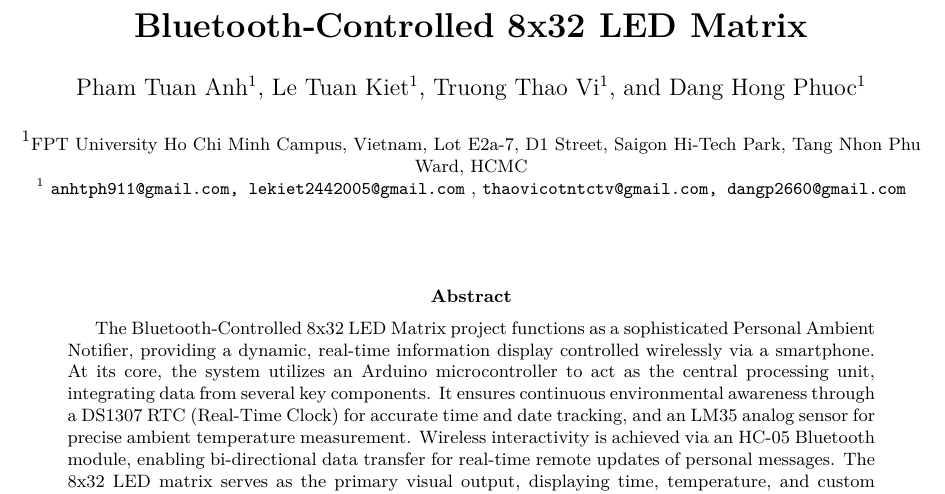
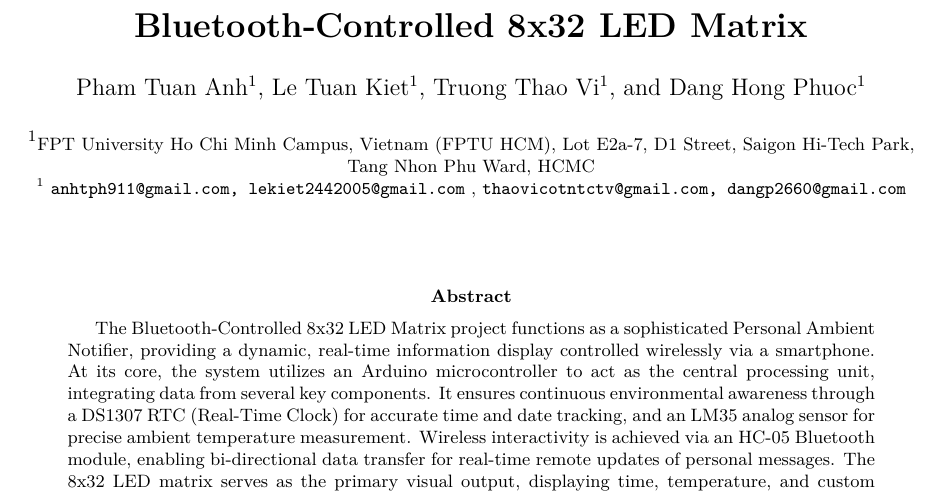
Before and after one commit to x1ptase/IOT102, a LaTeX paper (report/report_final.tex): part of page 1 of 7, cut so that both start at the same text. Compiled offline with pdfLaTeX.

Commit message:
Revert "update latex report"

```diff
--- a/report/report_final.tex
+++ b/report/report_final.tex
@@ -17,34 +17,43 @@
 % THIẾT LẬP BIBLATEX
 \usepackage[style=numeric-comp, sorting=none, backend=biber]{biblatex}
 \addbibresource{references.bib} % Đảm bảo file này tồn tại trong cùng thư mục
+
 % Định nghĩa tiêu đề và tác giả
 \title{\textbf{Bluetooth-Controlled 8x32 LED Matrix}}
+
 % CÁCH KHAI BÁO TÁC GIẢ TỐI GIẢN VÀ ÍT LỖI NHẤT
 \author[1]{Pham Tuan Anh}
 \author[1]{Le Tuan Kiet}
 \author[1]{Truong Thao Vi}
 \author[1]{Dang Hong Phuoc}
+
 % Khối địa chỉ cơ quan
-\affil[1]{\small FPT University Ho Chi Minh Campus, Vietnam, Lot E2a-7, D1 Street, Saigon Hi-Tech Park, Tang Nhon Phu Ward, HCMC}
+\affil[1]{\small FPT University Ho Chi Minh Campus, Vietnam (FPTU HCM), Lot E2a-7, D1 Street, Saigon Hi-Tech Park, Tang Nhon Phu Ward, HCMC}
+
 % Khối email (Đã gỡ lệnh \\ để tránh lỗi \crcr trong affil)
 \affil{
 	\vspace{0.3cm}
 	\texttt{\small anhtph911@gmail.com, lekiet2442005@gmail.com} \\
 	\texttt{\small thaovicotntctv@gmail.com, dangp2660@gmail.com}
 }
+
 \date{} % <--- LỆNH QUAN TRỌNG ĐỂ ẨN NGÀY THÁNG NĂM
+
 \begin{document}
 
 	\maketitle % Tạo tiêu đề và tên tác giả/địa chỉ
 
 	% --- Abstract ---
 	\begin{abstract}
+		% ĐÃ XÓA \textbf{Abstract.} KHỎI ĐÂY - CHỈ CÒN NỘI DUNG TÓM TẮT
 		The Bluetooth-Controlled 8x32 LED Matrix project functions as a sophisticated Personal Ambient Notifier, providing a dynamic, real-time information display controlled wirelessly via a smartphone. At its core, the system utilizes an Arduino microcontroller to act as the central processing unit, integrating data from several key components. It ensures continuous environmental awareness through a DS1307 RTC (Real-Time Clock) for accurate time and date tracking, and an LM35 analog sensor for precise ambient temperature measurement. Wireless interactivity is achieved via an HC-05 Bluetooth module, enabling bi-directional data transfer for real-time remote updates of personal messages. The 8x32 LED matrix serves as the primary visual output, displaying time, temperature, and custom text efficiently, while EEPROM (Electrically Erasable Programmable Read-Only Memory) provides non-volatile storage for preserving settings and user messages even when power is off. This specialized architecture enables users to seamlessly manage and update content, positioning the project as an ideal, non-intrusive solution for personal smart environments and modern workspaces.
 	\end{abstract}
+
 	% --- Mục lục ---
 	\newpage
 	\tableofcontents
 	\newpage
+
 	% --- Introduction ---
 	\section{Introduction}
 	The rapid growth of the Internet of Things (IoT) and smart devices has fueled an increasing demand for flexible and non-intrusive information displays in personal environments. Traditional methods of receiving notifications, often relying on smartphone alerts or static physical notes, can be disruptive or quickly outdated. This context highlights the need for dedicated, ambient devices that offer relevant information without demanding constant attention.
```
Also changed, not shown: report/report_final.pdf, 2 other files.
